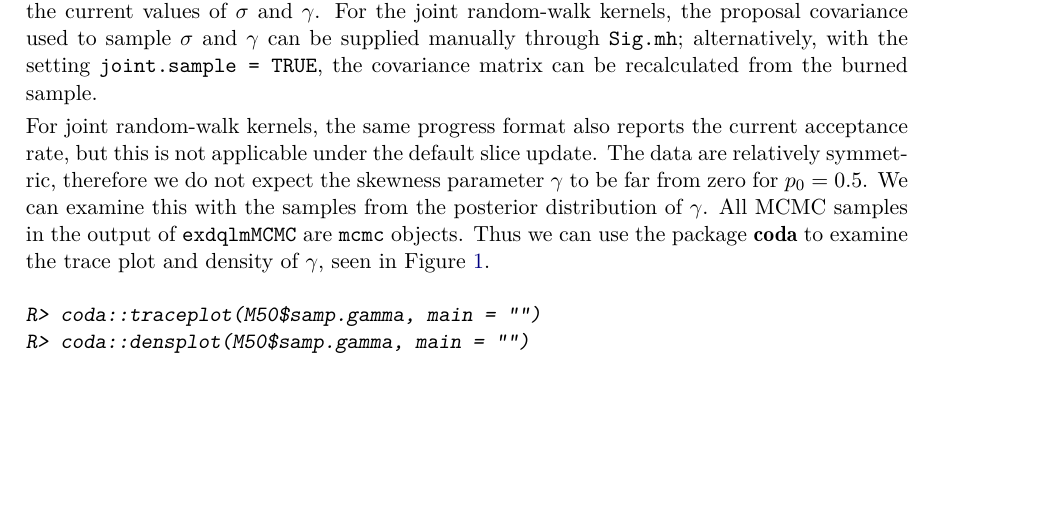
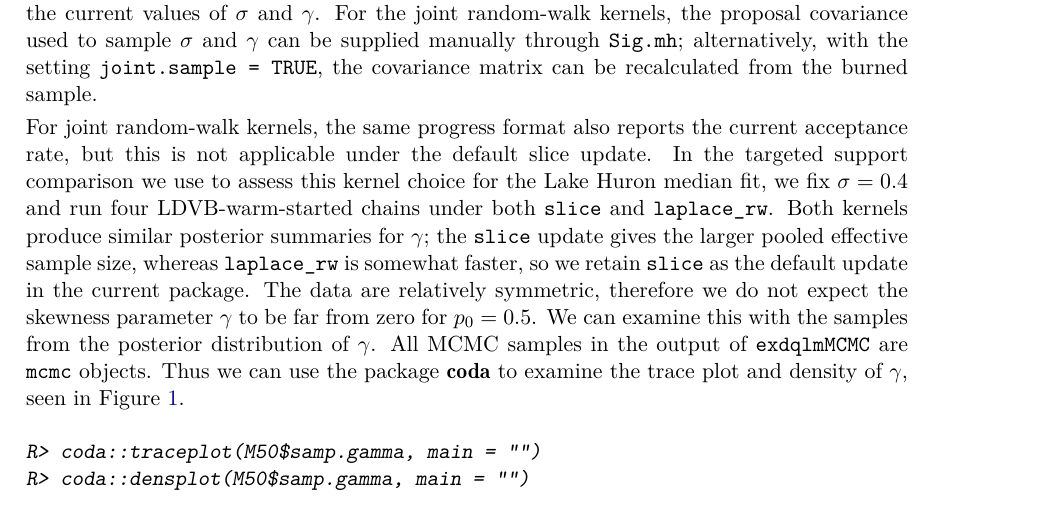
Before and after one commit to AntonioAPDL/exdqlm---Article, a LaTeX document (article4.tex): part of page 11 of 28, cut so that both start at the same text, the shorter picture padded with empty space. Compiled offline with pdfLaTeX.

Commit message:
Note Lake Huron kernel comparison in manuscript

```diff
--- a/article4.tex
+++ b/article4.tex
@@ -419,7 +419,7 @@ MCMC done | model=exDQLM | status=complete | iter=1000.00 | runtime_sec=25.456 |
 
 For this time series of length 98 it takes approximately 25.456 seconds for the MCMC algorithm to sample 1000 iterations, as seen in the output above. By default \code{exdqlmMCMC()} uses the LDVB routine to warm-start the chain, and this warm-start choice can be changed independently of the subsequent MCMC kernel. Under the default setting \code{mh.proposal = "slice"}, the console output reports compact burn-in and retained-sample progress lines for the current values of $\sigma$ and $\gamma$. For the joint random-walk kernels, the proposal covariance used to sample $\sigma$ and $\gamma$ can be supplied manually through \code{Sig.mh}; alternatively, with the setting \code{joint.sample = TRUE}, the covariance matrix can be recalculated from the burned sample.
 
-For joint random-walk kernels, the same progress format also reports the current acceptance rate, but this is not applicable under the default slice update. The data are relatively symmetric, therefore we do not expect the skewness parameter $\gamma$ to be far from zero for $p_0=0.5$. We can examine this with the samples from the posterior distribution of $\gamma$. All MCMC samples in the output of \code{exdqlmMCMC} are \code{mcmc} objects. Thus we can use the package \pkg{coda} to examine the trace plot and density of $\gamma$, seen in Figure \ref{fig:ex1mcmc}.
+For joint random-walk kernels, the same progress format also reports the current acceptance rate, but this is not applicable under the default slice update. In the targeted support comparison we use to assess this kernel choice for the Lake Huron median fit, we fix $\sigma = 0.4$ and run four LDVB-warm-started chains under both \code{slice} and \code{laplace\_rw}. Both kernels produce similar posterior summaries for $\gamma$; the \code{slice} update gives the larger pooled effective sample size, whereas \code{laplace\_rw} is somewhat faster, so we retain \code{slice} as the default update in the current package. The data are relatively symmetric, therefore we do not expect the skewness parameter $\gamma$ to be far from zero for $p_0=0.5$. We can examine this with the samples from the posterior distribution of $\gamma$. All MCMC samples in the output of \code{exdqlmMCMC} are \code{mcmc} objects. Thus we can use the package \pkg{coda} to examine the trace plot and density of $\gamma$, seen in Figure \ref{fig:ex1mcmc}.
 
 \begin{figure}[t]
 \centering
```
Also changed, not shown: article4.pdf.
